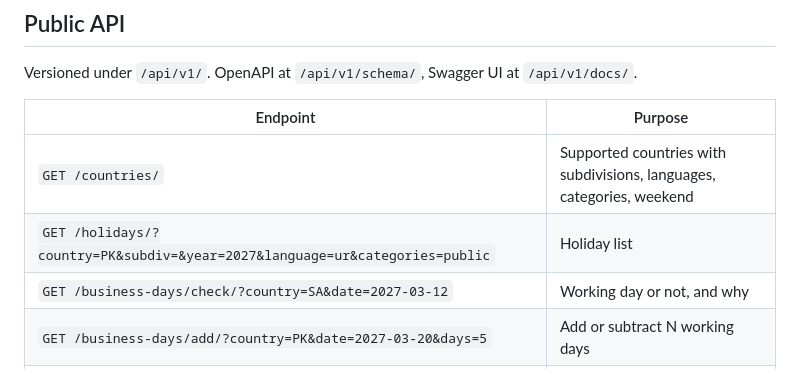
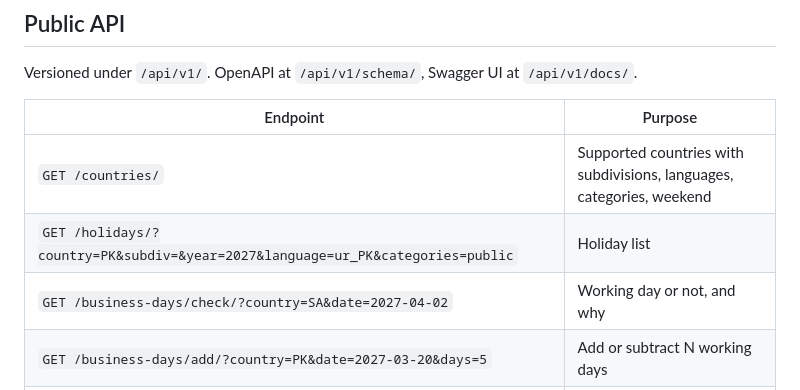
Before and after one commit to ahmershahdev/holidayops, a Markdown page: docs/architecture.md, the part around the change. GitHub-like rendering.

```diff
--- a/docs/architecture.md
+++ b/docs/architecture.md
@@ -18,8 +18,8 @@ Versioned under `/api/v1/`. OpenAPI at `/api/v1/schema/`, Swagger UI at `/api/v1
 | Endpoint | Purpose |
 |---|---|
 | `GET /countries/` | Supported countries with subdivisions, languages, categories, weekend |
-| `GET /holidays/?country=PK&subdiv=&year=2027&language=ur&categories=public` | Holiday list |
-| `GET /business-days/check/?country=SA&date=2027-03-12` | Working day or not, and why |
+| `GET /holidays/?country=PK&subdiv=&year=2027&language=ur_PK&categories=public` | Holiday list |
+| `GET /business-days/check/?country=SA&date=2027-04-02` | Working day or not, and why |
 | `GET /business-days/add/?country=PK&date=2027-03-20&days=5` | Add or subtract N working days |
 | `GET /business-days/between/?country=AE&start=…&end=…` | Working days, inclusive of both ends |
 
```
Also changed, not shown: README.md (+2 -2 lines), docs/design/m1-api.md (+3 -3 lines).
